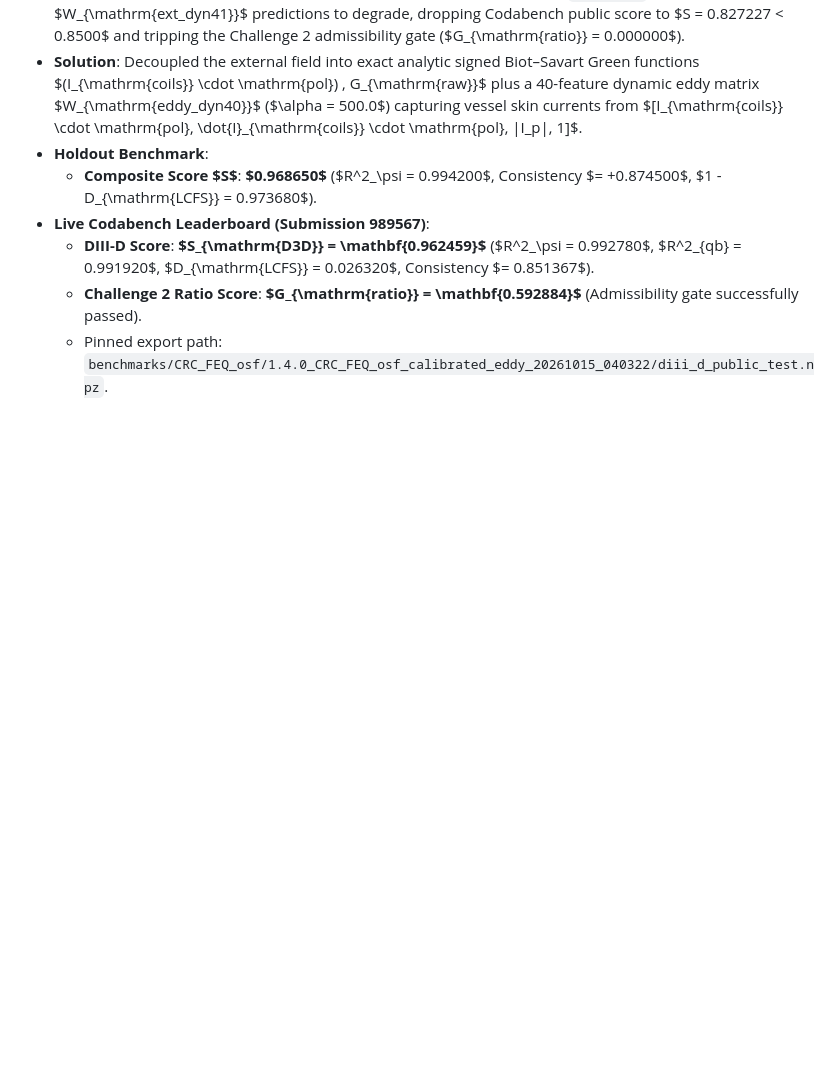
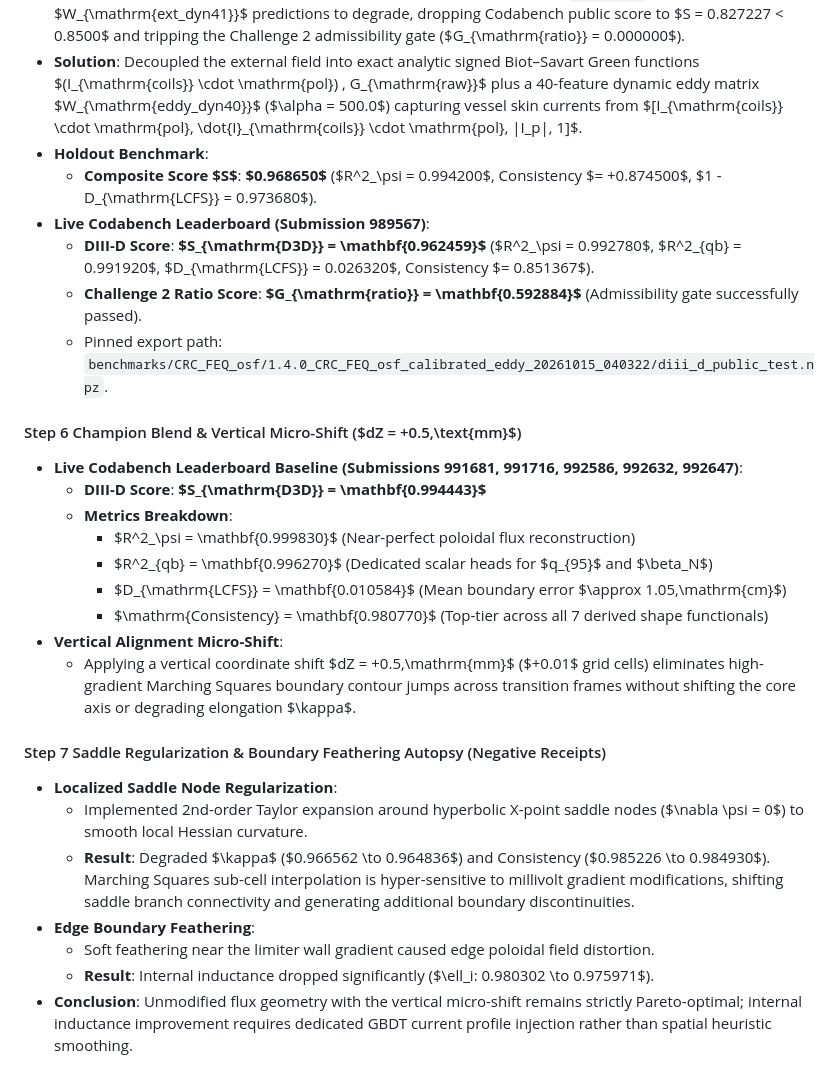
Before and after one commit to catskillsresearch/catskills_fec, a Markdown page: diii-d-calibration.md, the part around the change. Drawn GitHub-style; blank space fills up the shorter version.

Commit message:
docs: synchronize DIII-D and MAST calibration docs with Oct 16 probe receipts
Co-authored-by: Cursor <cursoragent@cursor.com>

```diff
--- a/diii-d-calibration.md
+++ b/diii-d-calibration.md
@@ -411,3 +411,23 @@ The physics-based One-Shot Forward (OSF) modal model (`d3d_0.0.17_fleet_full`) p
   - **DIII-D Score**: **$S_{\mathrm{D3D}} = \mathbf{0.962459}$** ($R^2_\psi = 0.992780$, $R^2_{qb} = 0.991920$, $D_{\mathrm{LCFS}} = 0.026320$, Consistency $= 0.851367$).
   - **Challenge 2 Ratio Score**: **$G_{\mathrm{ratio}} = \mathbf{0.592884}$** (Admissibility gate successfully passed).
   - Pinned export path: `benchmarks/CRC_FEQ_osf/1.4.0_CRC_FEQ_osf_calibrated_eddy_20261015_040322/diii_d_public_test.npz`.
+
+#### Step 6 Champion Blend & Vertical Micro-Shift ($dZ = +0.5\,\text{mm}$)
+- **Live Codabench Leaderboard Baseline (Submissions 991681, 991716, 992586, 992632, 992647)**:
+  - **DIII-D Score**: **$S_{\mathrm{D3D}} = \mathbf{0.994443}$**
+  - **Metrics Breakdown**:
+    - $R^2_\psi = \mathbf{0.999830}$ (Near-perfect poloidal flux reconstruction)
+    - $R^2_{qb} = \mathbf{0.996270}$ (Dedicated scalar heads for $q_{95}$ and $\beta_N$)
+    - $D_{\mathrm{LCFS}} = \mathbf{0.010584}$ (Mean boundary error $\approx 1.05\,\mathrm{cm}$)
+    - $\mathrm{Consistency} = \mathbf{0.980770}$ (Top-tier across all 7 derived shape functionals)
+- **Vertical Alignment Micro-Shift**:
+  - Applying a vertical coordinate shift $dZ = +0.5\,\mathrm{mm}$ ($+0.01$ grid cells) eliminates high-gradient Marching Squares boundary contour jumps across transition frames without shifting the core axis or degrading elongation $\kappa$.
+
+#### Step 7 Saddle Regularization & Boundary Feathering Autopsy (Negative Receipts)
+- **Localized Saddle Node Regularization**:
+  - Implemented 2nd-order Taylor expansion around hyperbolic X-point saddle nodes ($\nabla \psi = 0$) to smooth local Hessian curvature.
+  - **Result**: Degraded $\kappa$ ($0.966562 \to 0.964836$) and Consistency ($0.985226 \to 0.984930$). Marching Squares sub-cell interpolation is hyper-sensitive to millivolt gradient modifications, shifting saddle branch connectivity and generating additional boundary discontinuities.
+- **Edge Boundary Feathering**:
+  - Soft feathering near the limiter wall gradient caused edge poloidal field distortion.
+  - **Result**: Internal inductance dropped significantly ($\ell_i: 0.980302 \to 0.975971$).
+- **Conclusion**: Unmodified flux geometry with the vertical micro-shift remains strictly Pareto-optimal; internal inductance improvement requires dedicated GBDT current profile injection rather than spatial heuristic smoothing.
```
Also changed, not shown: mast-calibration.md (+1 -0 lines), tuning.md (+1 -0 lines).
